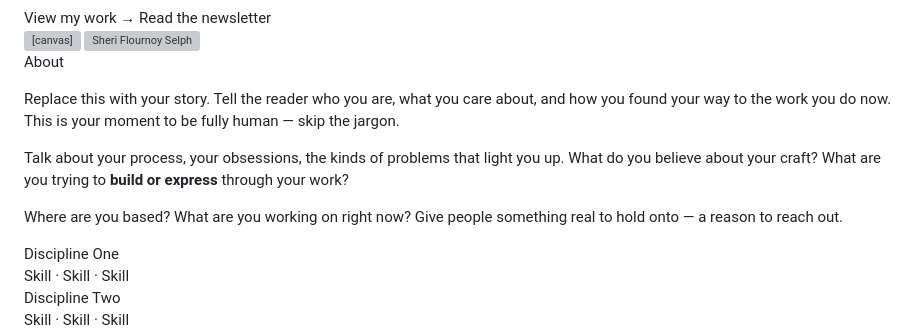
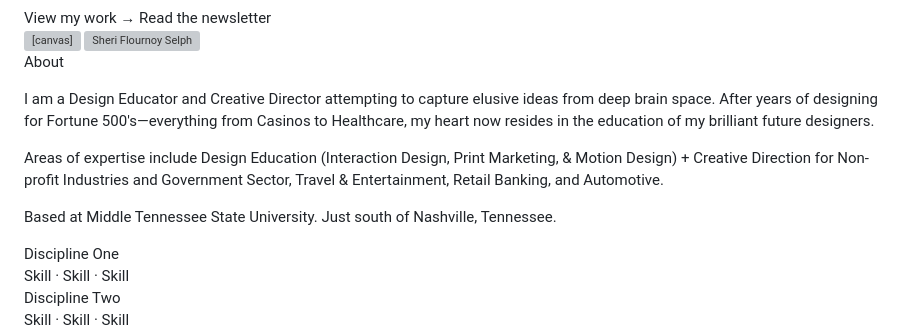
Before and after one commit to sheriselph-design/sheriselph-design.github.io, a Markdown page: README.md, the part around the change. Rendered like a GitHub page; grey boxes are pictures that could not be loaded.

Commit message:
Revise personal story and expertise in README
Updated personal description in the README to reflect current role and expertise.

```diff
--- a/README.md
+++ b/README.md
@@ -689,9 +689,9 @@ footer {
       <p class="section-label">About</p>
     </div>
     <div class="about-body">
-      <p>Replace this with your story. Tell the reader who you are, what you care about, and how you found your way to the work you do now. This is your moment to be fully human — skip the jargon.</p>
-      <p>Talk about your process, your obsessions, the kinds of problems that light you up. What do you believe about your craft? What are you trying to <strong>build or express</strong> through your work?</p>
-      <p>Where are you based? What are you working on right now? Give people something real to hold onto — a reason to reach out.</p>
+      <p>I am a Design Educator and Creative Director attempting to capture elusive ideas from deep brain space. After years of designing for Fortune 500's—everything from Casinos to Healthcare, my heart now resides in the education of my brilliant future designers. </p>
+      <p>Areas of expertise include Design Education (Interaction Design, Print Marketing, & Motion Design) + Creative Direction for Non-profit Industries and Government Sector, Travel & Entertainment, Retail Banking, and Automotive.</p>
+      <p>Based at Middle Tennessee State University. Just south of Nashville, Tennessee.</p>
     </div>
   </div>
 
```
